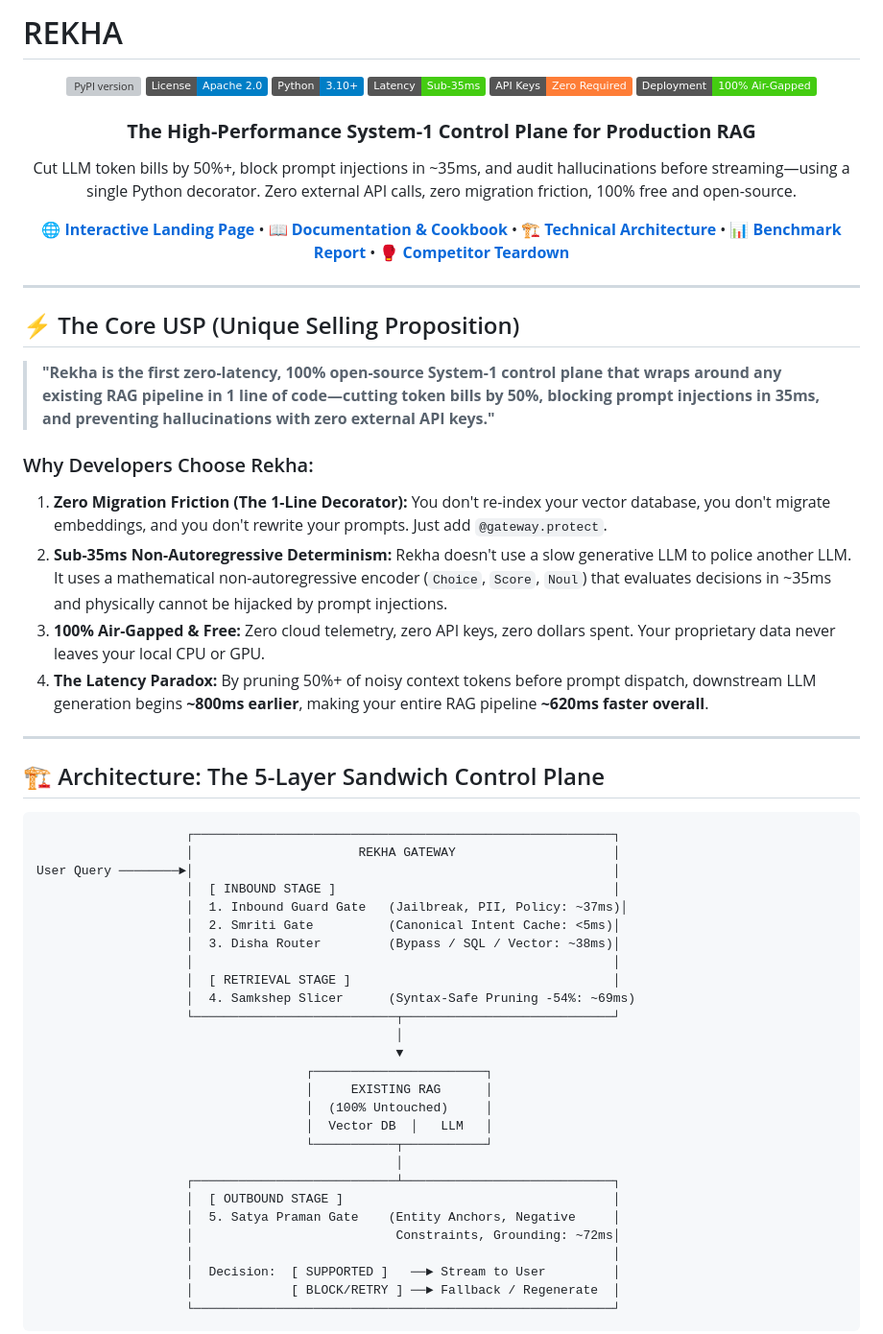
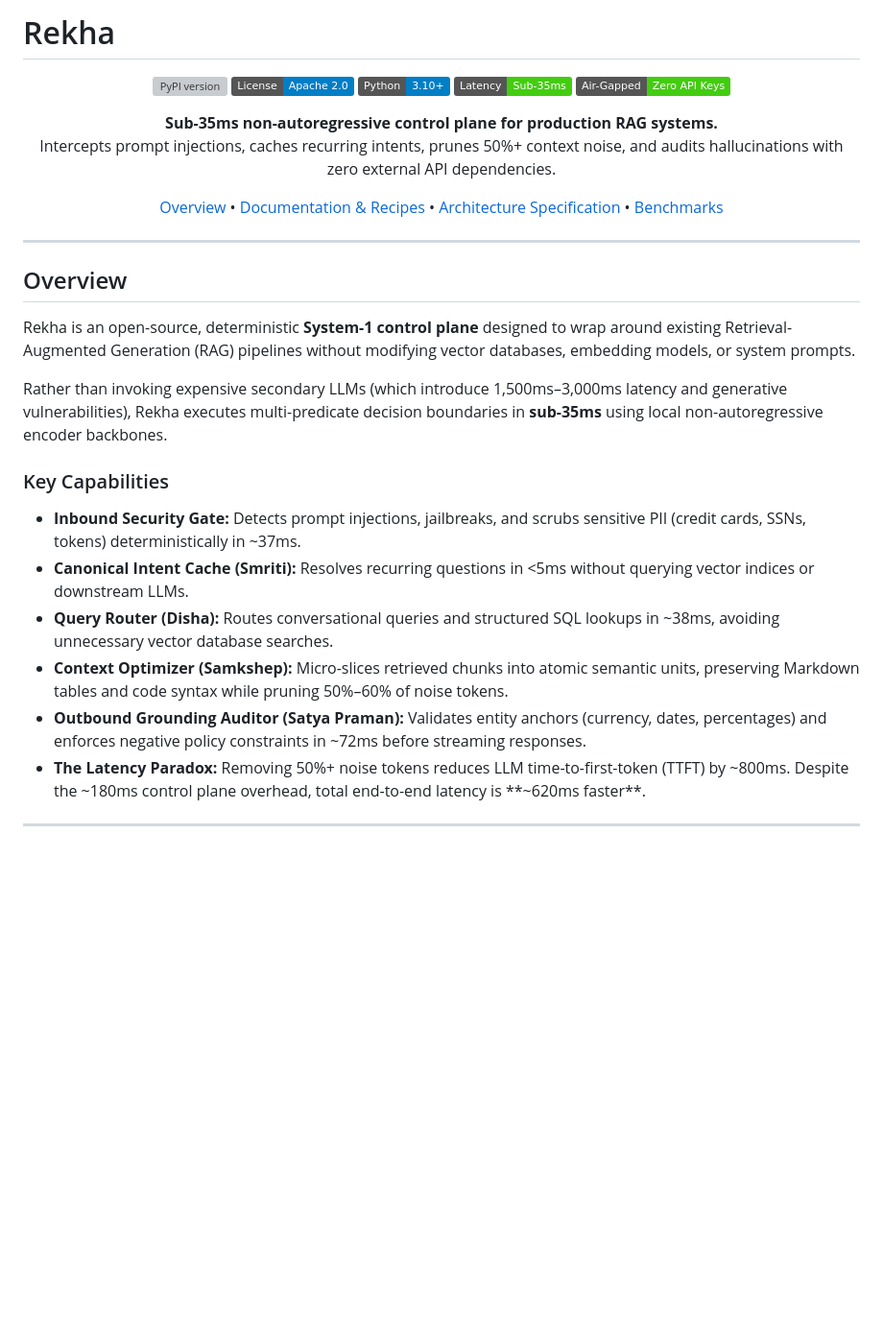
Before and after one commit to Mine-Labs-Tech/Rekha, a Markdown page: README.md, the part around one of its changes. Shown at 96% size. Rendered like a GitHub page; badges without logos; blank space fills up the shorter version; grey boxes are pictures that could not be loaded.

````diff
--- a/README.md
+++ b/README.md
@@ -1,73 +1,41 @@
-# REKHA
+# Rekha
 
 <p align="center">
   <a href="https://pypi.org/project/minelabs-rekha/"><img src="https://img.shields.io/pypi/v/minelabs-rekha.svg?color=blue" alt="PyPI version" /></a>
   <img src="https://img.shields.io/badge/License-Apache_2.0-blue.svg" alt="License: Apache 2.0" />
   <img src="https://img.shields.io/badge/Python-3.10%2B-blue.svg" alt="Python 3.10+" />
   <img src="https://img.shields.io/badge/Latency-Sub--35ms-brightgreen.svg" alt="Sub-35ms Latency" />
-  <img src="https://img.shields.io/badge/API_Keys-Zero_Required-orange.svg" alt="Zero API Keys" />
-  <img src="https://img.shields.io/badge/Deployment-100%25_Air--Gapped-success.svg" alt="100% Air-Gapped" />
-</p>
-
-<h3 align="center">
-  <b>The High-Performance System-1 Control Plane for Production RAG</b>
-</h3>
-
-<p align="center">
-  Cut LLM token bills by 50%+, block prompt injections in ~35ms, and audit hallucinations before streaming—using a single Python decorator. Zero external API calls, zero migration friction, 100% free and open-source.
+  <img src="https://img.shields.io/badge/Air--Gapped-Zero_API_Keys-success.svg" alt="Air-Gapped" />
 </p>
 
 <p align="center">
-  <a href="landing/index.html"><b>🌐 Interactive Landing Page</b></a> •
-  <a href="landing/docs.html"><b>📖 Documentation & Cookbook</b></a> •
-  <a href="Architecture.md"><b>🏗️ Technical Architecture</b></a> •
-  <a href="BENCHMARK_REPORT.md"><b>📊 Benchmark Report</b></a> •
-  <a href="#-what-makes-rekha-different-from-competitors"><b>🥊 Competitor Teardown</b></a>
+  <b>Sub-35ms non-autoregressive control plane for production RAG systems.</b><br>
+  Intercepts prompt injections, caches recurring intents, prunes 50%+ context noise, and audits hallucinations with zero external API dependencies.
+</p>
+
+<p align="center">
+  <a href="landing/index.html">Overview</a> •
+  <a href="landing/docs.html">Documentation & Recipes</a> •
+  <a href="Architecture.md">Architecture Specification</a> •
+  <a href="BENCHMARK_REPORT.md">Benchmarks</a>
 </p>
 
 ---
 
-## ⚡ The Core USP (Unique Selling Proposition)
+## Overview
 
-> **"Rekha is the first zero-latency, 100% open-source System-1 control plane that wraps around any existing RAG pipeline in 1 line of code—cutting token bills by 50%, blocking prompt injections in 35ms, and preventing hallucinations with zero external API keys."**
+Rekha is an open-source, deterministic **System-1 control plane** designed to wrap around existing Retrieval-Augmented Generation (RAG) pipelines without modifying vector databases, embedding models, or system prompts.
 
-### Why Developers Choose Rekha:
-1. **Zero Migration Friction (The 1-Line Decorator):** You don't re-index your vector database, you don't migrate embeddings, and you don't rewrite your prompts. Just add `@gateway.protect`.
-2. **Sub-35ms Non-Autoregressive Determinism:** Rekha doesn't use a slow generative LLM to police another LLM. It uses a mathematical non-autoregressive encoder (`Choice`, `Score`, `Noul`) that evaluates decisions in ~35ms and physically cannot be hijacked by prompt injections.
-3. **100% Air-Gapped & Free:** Zero cloud telemetry, zero API keys, zero dollars spent. Your proprietary data never leaves your local CPU or GPU.
-4. **The Latency Paradox:** By pruning 50%+ of noisy context tokens before prompt dispatch, downstream LLM generation begins **~800ms earlier**, making your entire RAG pipeline **~620ms faster overall**.
+Rather than invoking expensive secondary LLMs (which introduce 1,500ms–3,000ms latency and generative vulnerabilities), Rekha executes multi-predicate decision boundaries in **sub-35ms** using local non-autoregressive encoder backbones.
+
+### Key Capabilities
+
+- **Inbound Security Gate:** Detects prompt injections, jailbreaks, and scrubs sensitive PII (credit cards, SSNs, tokens) deterministically in ~37ms.
+- **Canonical Intent Cache (Smriti):** Resolves recurring questions in &lt;5ms without querying vector indices or downstream LLMs.
+- **Query Router (Disha):** Routes conversational queries and structured SQL lookups in ~38ms, avoiding unnecessary vector database searches.
+- **Context Optimizer (Samkshep):** Micro-slices retrieved chunks into atomic semantic units, preserving Markdown tables and code syntax while pruning 50%–60% of noise tokens.
+- **Outbound Grounding Auditor (Satya Praman):** Validates entity anchors (currency, dates, percentages) and enforces negative policy constraints in ~72ms before streaming responses.
+- **The Latency Paradox:** Removing 50%+ noise tokens reduces LLM time-to-first-token (TTFT) by ~800ms. Despite the ~180ms control plane overhead, total end-to-end latency is **~620ms faster**.
 
 ---
 
-## 🏗️ Architecture: The 5-Layer Sandwich Control Plane
-
-```
-                    ┌────────────────────────────────────────────────────────┐
-                    │                      REKHA GATEWAY                     │
-User Query ────────►│                                                        │
-                    │  [ INBOUND STAGE ]                                     │
-                    │  1. Inbound Guard Gate   (Jailbreak, PII, Policy: ~37ms)│
-                    │  2. Smriti Gate          (Canonical Intent Cache: <5ms)│
-                    │  3. Disha Router         (Bypass / SQL / Vector: ~38ms)│
-                    │                                                        │
-                    │  [ RETRIEVAL STAGE ]                                   │
-                    │  4. Samkshep Slicer      (Syntax-Safe Pruning -54%: ~69ms)
-                    └───────────────────────────┬────────────────────────────┘
-                                                │
-                                                ▼
-                                    ┌───────────────────────┐
-                                    │     EXISTING RAG      │
-                                    │  (100% Untouched)     │
-                                    │  Vector DB  │   LLM   │
-                                    └───────────┬───────────┘
-                                                │
-                    ┌───────────────────────────┴────────────────────────────┐
-                    │  [ OUTBOUND STAGE ]                                    │
-                    │  5. Satya Praman Gate    (Entity Anchors, Negative     │
-                    │                           Constraints, Grounding: ~72ms│
-                    │                                                        │
-                    │  Decision:  [ SUPPORTED ]   ──► Stream to User         │
-                    │             [ BLOCK/RETRY ] ──► Fallback / Regenerate  │
-                    └────────────────────────────────────────────────────────┘
-```
-
````
Also changed, not shown: other parts of README.md (+71 -86 lines).
